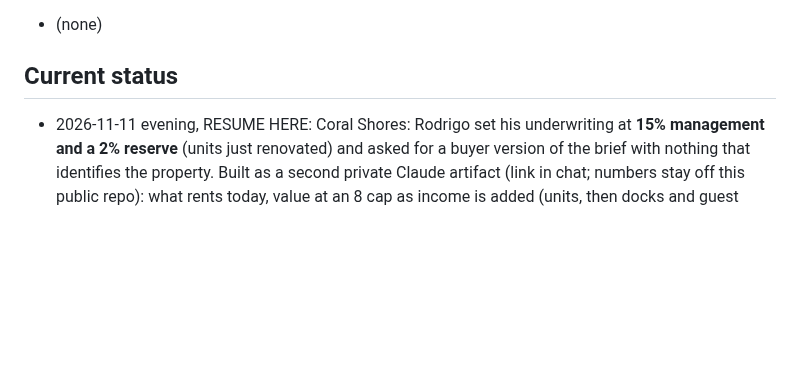
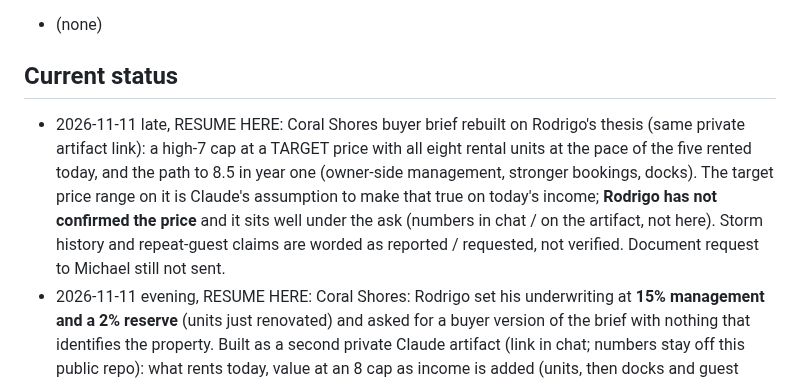
Before and after one commit to titanbuilds1995/Ai-Agent-Leads, a Markdown page: CLAUDE.md, the part around the change. GitHub-like rendering; blank space fills up the shorter version.

Commit message:
Status: Coral Shores buyer brief, cap-rate path
Co-Authored-By: Claude Fable 5.2 <noreply@anthropic.com>
Claude-Session: https://claude.ai/code/session_019T78gBAPydCeuQTpKWLxFJ

```diff
--- a/CLAUDE.md
+++ b/CLAUDE.md
@@ -461,6 +461,11 @@ Pipeline: ingest → score → value → rank → enrich → outreach drafts →
 - (none)
 
 ## Current status
+- 2026-11-11 late, RESUME HERE: Coral Shores buyer brief rebuilt on Rodrigo's thesis (same private artifact link): a high-7 cap at
+  a TARGET price with all eight rental units at the pace of the five rented today, and the path to 8.5 in year one (owner-side
+  management, stronger bookings, docks). The target price range on it is Claude's assumption to make that true on today's income;
+  **Rodrigo has not confirmed the price** and it sits well under the ask (numbers in chat / on the artifact, not here). Storm history
+  and repeat-guest claims are worded as reported / requested, not verified. Document request to Michael still not sent.
 - 2026-11-11 evening, RESUME HERE: Coral Shores: Rodrigo set his underwriting at **15% management and a 2% reserve** (units just
   renovated) and asked for a buyer version of the brief with nothing that identifies the property. Built as a second private Claude
   artifact (link in chat; numbers stay off this public repo): what rents today, value at an 8 cap as income is added (units, then docks
```
